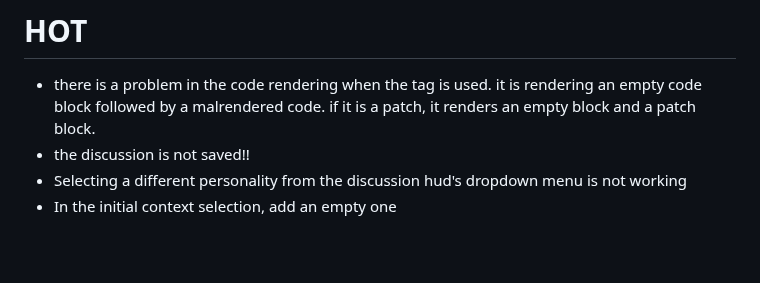
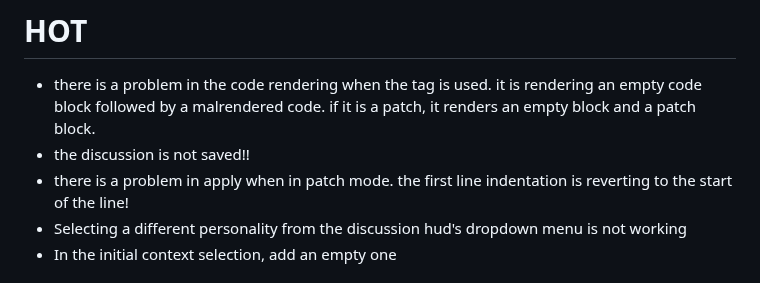
Before and after one commit to ParisNeo/lollms-vs-coder, a Markdown page: todo.md, the part around the change. Drawn GitHub-style; blank space fills up the shorter version.

```diff
--- a/todo.md
+++ b/todo.md
@@ -1,6 +1,7 @@
 # HOT
 - there is a problem in the code rendering when the <file> tag is used. it is rendering an empty code block followed by a malrendered code. if it is a patch, it renders an empty block and a patch block.
 - the discussion is not saved!!
+- there is a problem in apply when in patch mode. the first line indentation is reverting to the start of the line!
 - Selecting a different personality from the discussion hud's dropdown menu is not working
 - In the initial context selection, add an empty one
 
```
